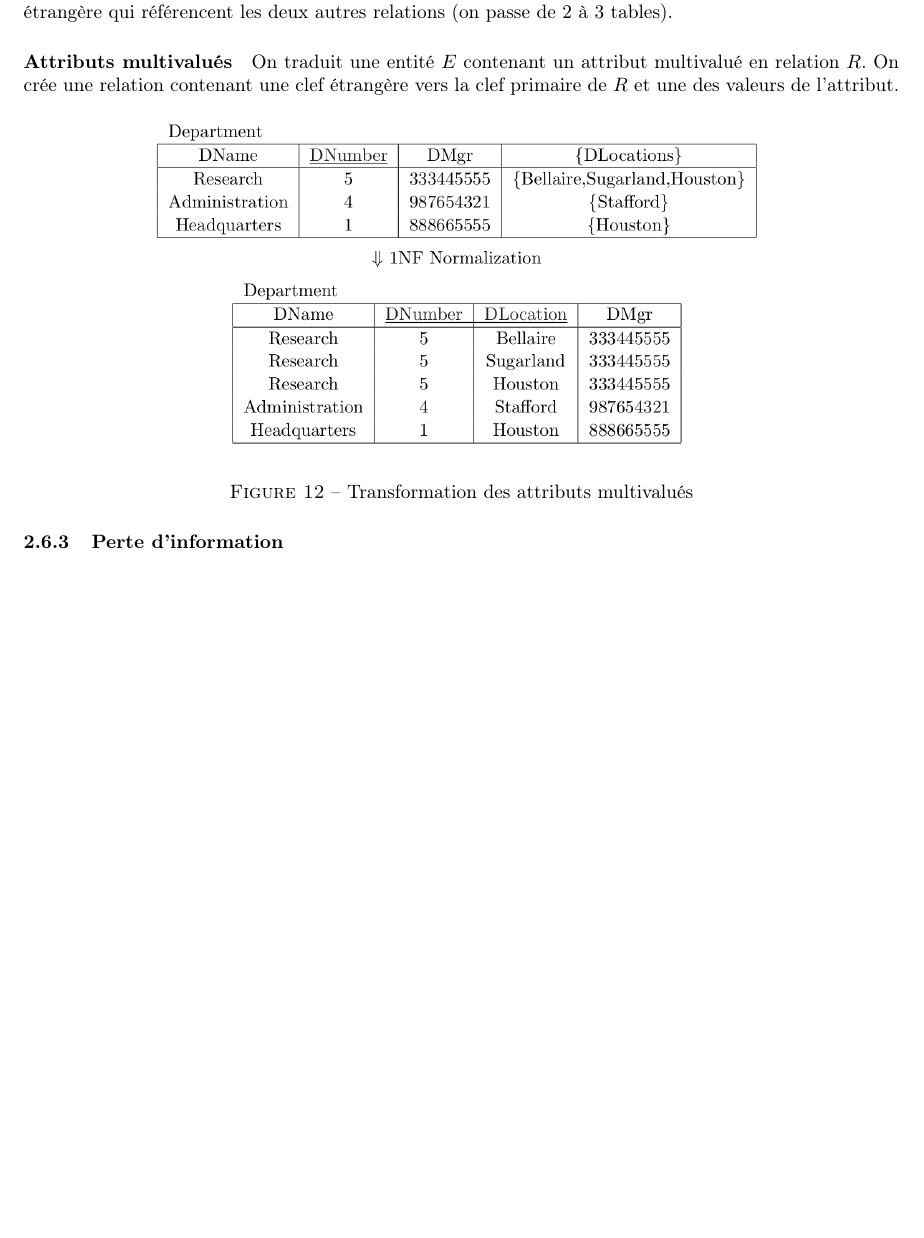
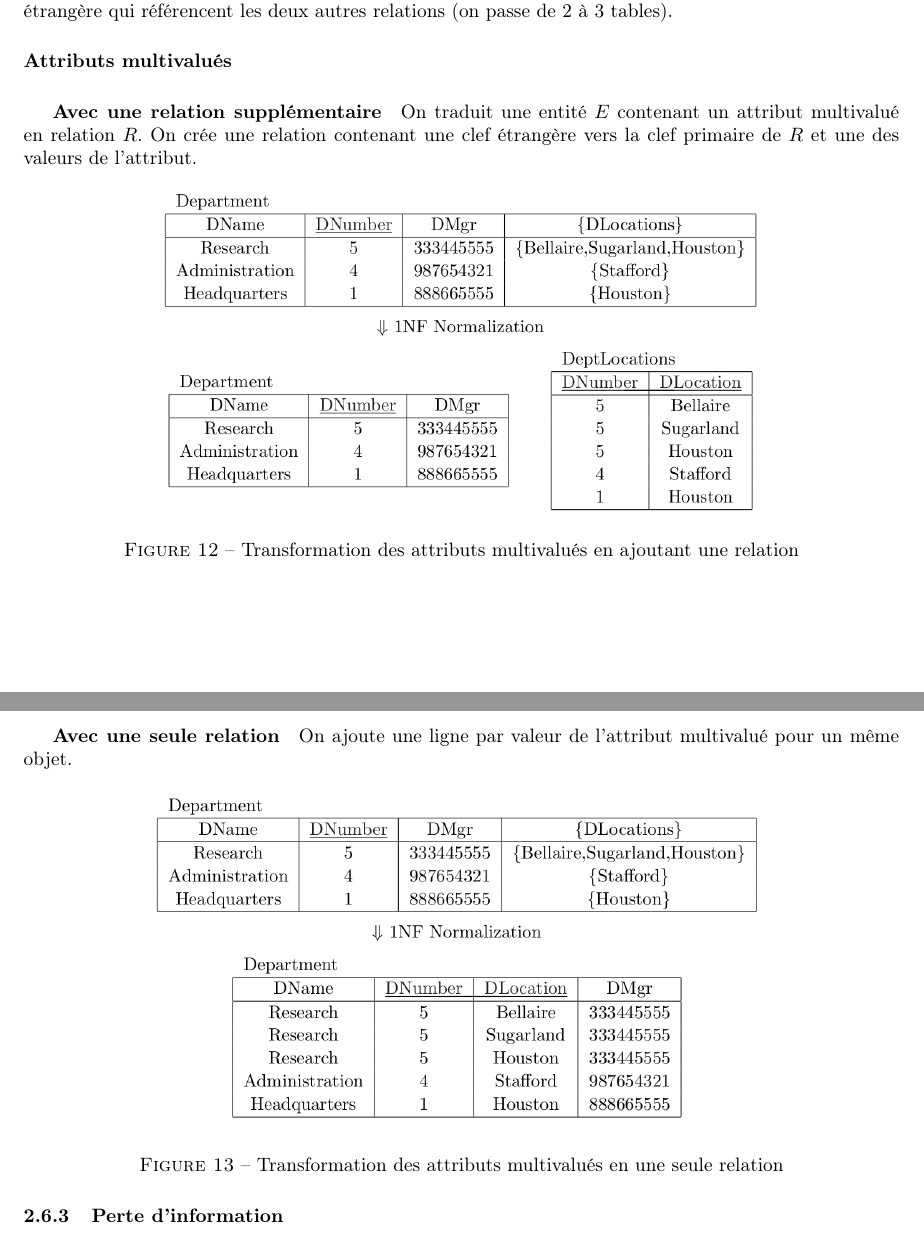
Before and after one commit to titouanc/db-synthese, a LaTeX document (main.tex): part of page 10 of 13 before the commit and two parts of pages 10 and 11 of 14 after it, the two joined at a grey line, cut so that both start at the same text, the shorter picture padded with empty space. Compiled offline with pdfLaTeX.

Commit message:
[fix] Wrong fig

```diff
--- a/main.tex
+++ b/main.tex
@@ -346,13 +346,22 @@ On crée une relation pour chaque entité, et une relation avec une clef étrang
 qui référencent les deux autres relations (on passe de 2 à 3 tables).
 
 \paragraph{Attributs multivalués}
+\subparagraph{Avec une relation supplémentaire}
 On traduit une entité $E$ contenant un attribut multivalué en relation $R$.
 On crée une relation contenant une clef étrangère vers la clef primaire de $R$ et
 une des valeurs de l'attribut.
 \begin{figure}[H]
     \center
     \includegraphics[width=.7\textwidth]{fig/multiattrs-1nf.png}
-    \caption{Transformation des attributs multivalués}
+    \caption{Transformation des attributs multivalués en ajoutant une relation}
+\end{figure}
+
+\subparagraph{Avec une seule relation}
+On ajoute une ligne par valeur de l'attribut multivalué pour un même objet.
+\begin{figure}[H]
+    \center
+    \includegraphics[width=.7\textwidth]{fig/multiattrs-single.png}
+    \caption{Transformation des attributs multivalués en une seule relation}
 \end{figure}
 
 \subsubsection{Perte d'information}
```
Also changed, not shown: fig/multiattrs-1nf.png, fig/multiattrs-single.png (added).
